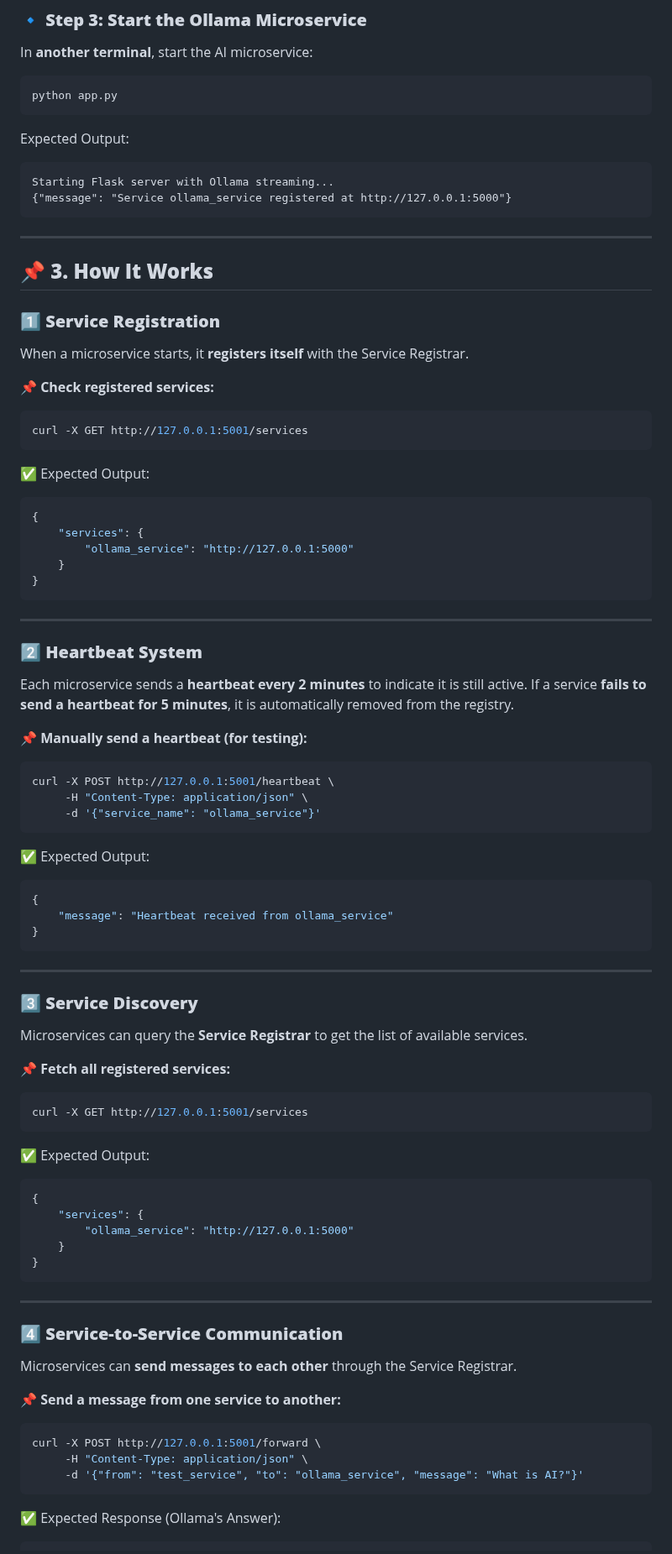
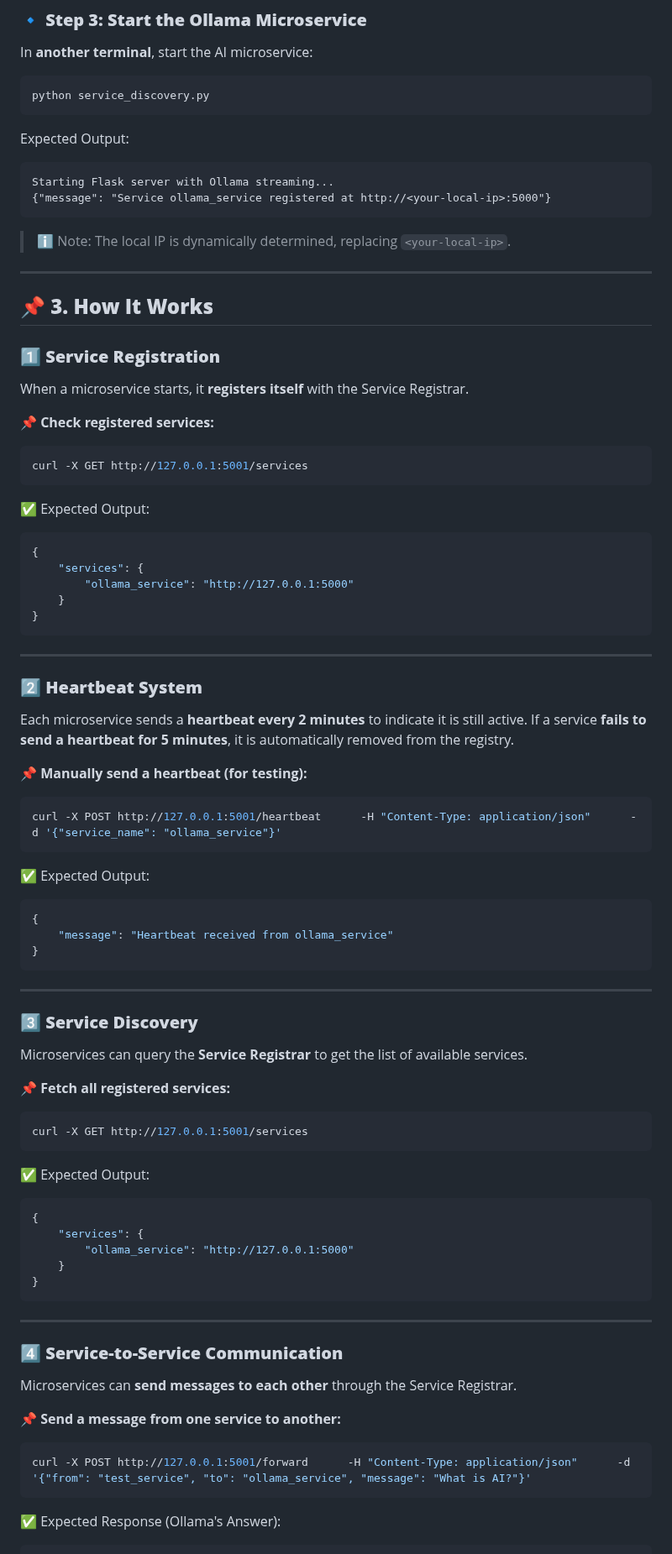
Before and after one commit to Heisamara/Ollama-Microservice-Integration, a Markdown page: Service-Discovery/readme.md, the part around one of its changes. Shown at 84% size. GitHub-like rendering.

````diff
--- a/Service-Discovery/readme.md
+++ b/Service-Discovery/readme.md
@@ -63,16 +64,20 @@ Running on http://0.0.0.0:5001
 ### **🔹 Step 3: Start the Ollama Microservice**
 In **another terminal**, start the AI microservice:
 ```sh
-python app.py
+python service_discovery.py
 ```
 Expected Output:
 ```
 Starting Flask server with Ollama streaming...
-{"message": "Service ollama_service registered at http://127.0.0.1:5000"}
+{"message": "Service ollama_service registered at http://<your-local-ip>:5000"}
 ```
 
+> ℹ️ Note: The local IP is dynamically determined, replacing `<your-local-ip>`.
+
 ---
+
 ## **📌 3. How It Works**
+
 ### **1️⃣ Service Registration**
 When a microservice starts, it **registers itself** with the Service Registrar.
 
@@ -80,6 +85,7 @@ When a microservice starts, it **registers itself** with the Service Registrar.
 ```sh
 curl -X GET http://127.0.0.1:5001/services
 ```
+
 ✅ Expected Output:
 ```json
 {
@@ -90,15 +96,15 @@ curl -X GET http://127.0.0.1:5001/services
 ```
 
 ---
+
 ### **2️⃣ Heartbeat System**
 Each microservice sends a **heartbeat every 2 minutes** to indicate it is still active. If a service **fails to send a heartbeat for 5 minutes**, it is automatically removed from the registry.
 
 📌 **Manually send a heartbeat (for testing):**
 ```sh
-curl -X POST http://127.0.0.1:5001/heartbeat \
-     -H "Content-Type: application/json" \
-     -d '{"service_name": "ollama_service"}'
+curl -X POST http://127.0.0.1:5001/heartbeat      -H "Content-Type: application/json"      -d '{"service_name": "ollama_service"}'
 ```
+
 ✅ Expected Output:
 ```json
 {
@@ -107,6 +113,7 @@ curl -X POST http://127.0.0.1:5001/heartbeat \
 ```
 
 ---
+
 ### **3️⃣ Service Discovery**
 Microservices can query the **Service Registrar** to get the list of available services.
 
@@ -114,6 +121,7 @@ Microservices can query the **Service Registrar** to get the list of available s
 ```sh
 curl -X GET http://127.0.0.1:5001/services
 ```
+
 ✅ Expected Output:
 ```json
 {
@@ -124,15 +132,15 @@ curl -X GET http://127.0.0.1:5001/services
 ```
 
 ---
+
 ### **4️⃣ Service-to-Service Communication**
 Microservices can **send messages to each other** through the Service Registrar.
 
 📌 **Send a message from one service to another:**
 ```sh
-curl -X POST http://127.0.0.1:5001/forward \
-     -H "Content-Type: application/json" \
-     -d '{"from": "test_service", "to": "ollama_service", "message": "What is AI?"}'
+curl -X POST http://127.0.0.1:5001/forward      -H "Content-Type: application/json"      -d '{"from": "test_service", "to": "ollama_service", "message": "What is AI?"}'
 ```
+
 ✅ Expected Response (Ollama's Answer):
 ```json
 {
````
Also changed, not shown: other parts of Service-Discovery/readme.md (+11 -8 lines).
